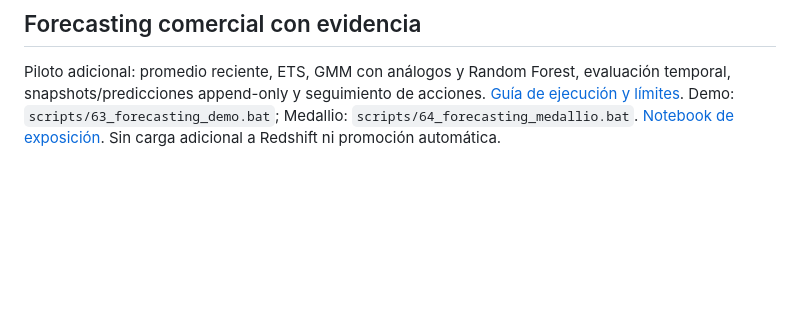
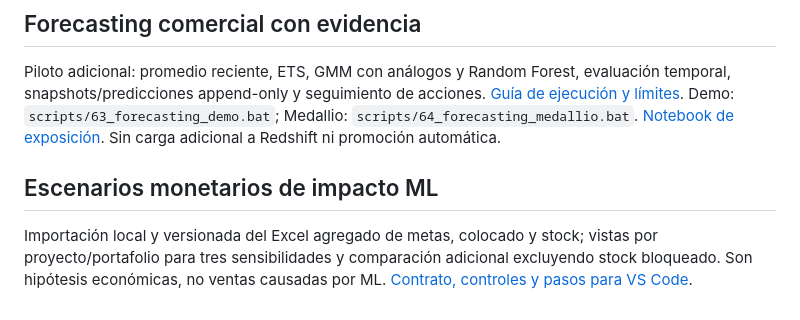
Before and after one commit to dinatalediego/bd_replica_crm, a Markdown page: README.md, the part around the change. Rendered like a GitHub page; blank space fills up the shorter version.

Commit message:
Add ML impact scenarios: README.md

```diff
--- a/README.md
+++ b/README.md
@@ -104,3 +104,10 @@ después de validar los resultados reales de esta fase.
 ## Forecasting comercial con evidencia
 
 Piloto adicional: promedio reciente, ETS, GMM con análogos y Random Forest, evaluación temporal, snapshots/predicciones append-only y seguimiento de acciones. [Guía de ejecución y límites](docs/COMMERCIAL_FORECASTING.md). Demo: `scripts/63_forecasting_demo.bat`; Medallio: `scripts/64_forecasting_medallio.bat`. [Notebook de exposición](notebooks/11_commercial_forecasting_evidence.ipynb). Sin carga adicional a Redshift ni promoción automática.
+
+## Escenarios monetarios de impacto ML
+
+Importación local y versionada del Excel agregado de metas, colocado y stock;
+vistas por proyecto/portafolio para tres sensibilidades y comparación adicional
+excluyendo stock bloqueado. Son hipótesis económicas, no ventas causadas por ML.
+[Contrato, controles y pasos para VS Code](docs/ML_IMPACT_SCENARIOS.md).
```
